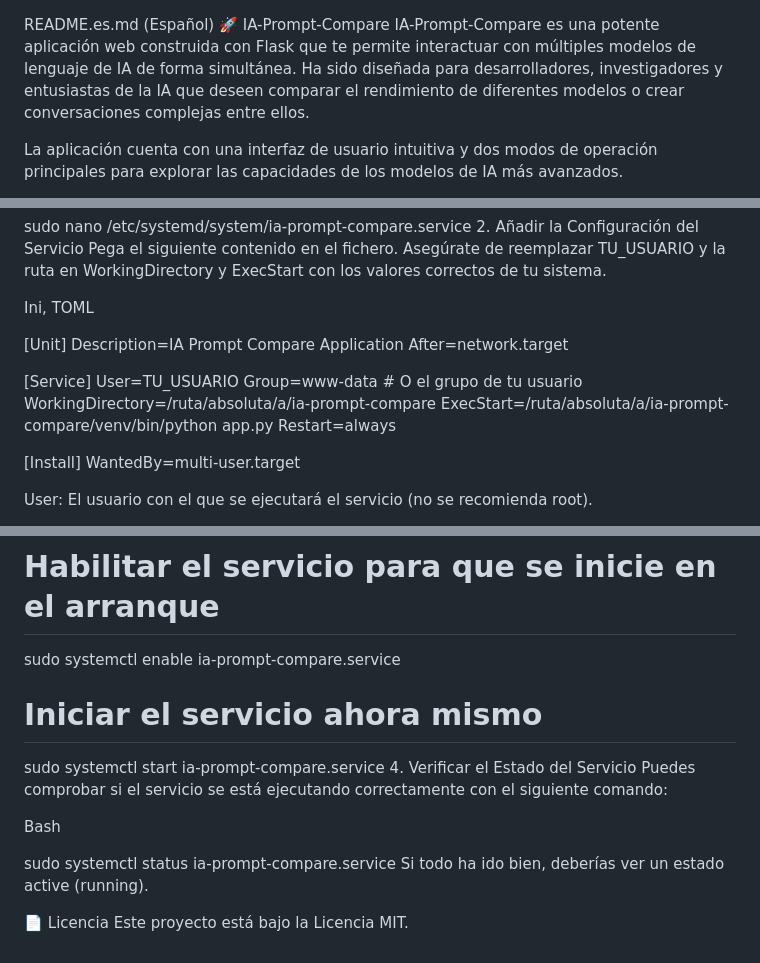
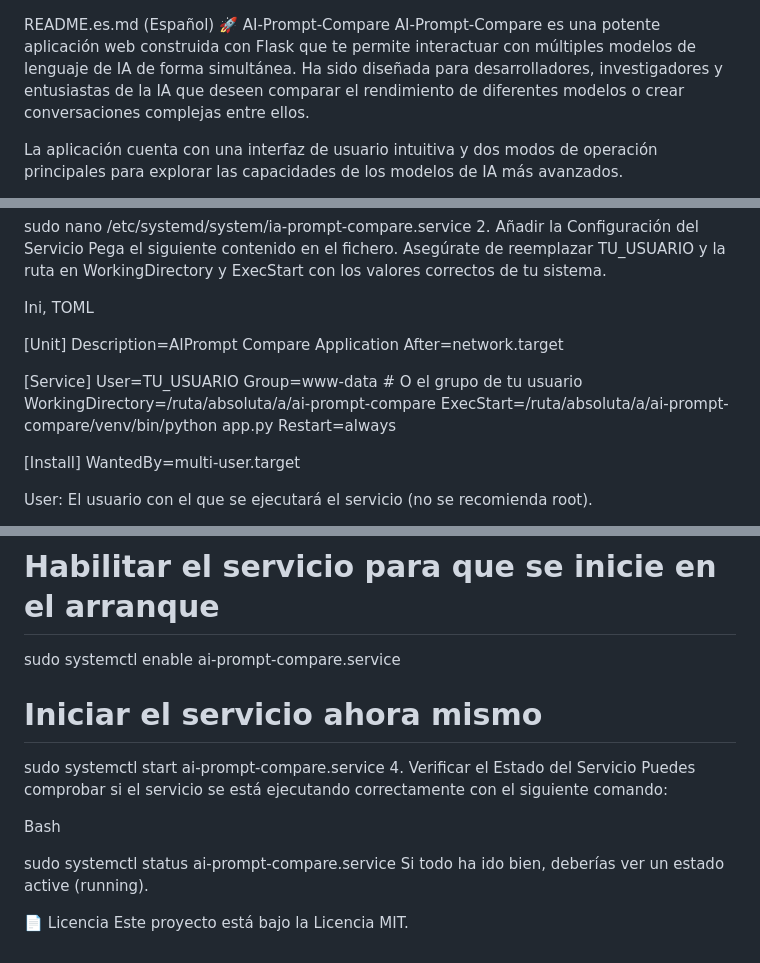
Before and after one commit to Sabbat-cloud/ai-prompt-compare, a Markdown page: README.es.md, 3 parts joined by grey strips. Rendered like a GitHub page.

Commit message:
README UPLOAD CHANGES

```diff
--- a/README.es.md
+++ b/README.es.md
@@ -1,6 +1,6 @@
 README.es.md (Español)
-🚀 IA-Prompt-Compare
-IA-Prompt-Compare es una potente aplicación web construida con Flask que te permite interactuar con múltiples modelos de lenguaje de IA de forma simultánea. Ha sido diseñada para desarrolladores, investigadores y entusiastas de la IA que deseen comparar el rendimiento de diferentes modelos o crear conversaciones complejas entre ellos.
+🚀 AI-Prompt-Compare
+AI-Prompt-Compare es una potente aplicación web construida con Flask que te permite interactuar con múltiples modelos de lenguaje de IA de forma simultánea. Ha sido diseñada para desarrolladores, investigadores y entusiastas de la IA que deseen comparar el rendimiento de diferentes modelos o crear conversaciones complejas entre ellos.
 
 La aplicación cuenta con una interfaz de usuario intuitiva y dos modos de operación principales para explorar las capacidades de los modelos de IA más avanzados.
 
@@ -143,14 +143,14 @@ Pega el siguiente contenido en el fichero. Asegúrate de reemplazar TU_USUARIO y
 Ini, TOML
 
 [Unit]
-Description=IA Prompt Compare Application
+Description=AIPrompt Compare Application
 After=network.target
 
 [Service]
 User=TU_USUARIO
 Group=www-data # O el grupo de tu usuario
-WorkingDirectory=/ruta/absoluta/a/ia-prompt-compare
-ExecStart=/ruta/absoluta/a/ia-prompt-compare/venv/bin/python app.py
+WorkingDirectory=/ruta/absoluta/a/ai-prompt-compare
+ExecStart=/ruta/absoluta/a/ai-prompt-compare/venv/bin/python app.py
 Restart=always
 
 [Install]
@@ -171,16 +171,16 @@ Bash
 sudo systemctl daemon-reload
 
 # Habilitar el servicio para que se inicie en el arranque
-sudo systemctl enable ia-prompt-compare.service
+sudo systemctl enable ai-prompt-compare.service
 
 # Iniciar el servicio ahora mismo
-sudo systemctl start ia-prompt-compare.service
+sudo systemctl start ai-prompt-compare.service
 4. Verificar el Estado del Servicio
 Puedes comprobar si el servicio se está ejecutando correctamente con el siguiente comando:
 
 Bash
 
-sudo systemctl status ia-prompt-compare.service
+sudo systemctl status ai-prompt-compare.service
 Si todo ha ido bien, deberías ver un estado active (running).
 
 📄 Licencia
```
Also changed, not shown: other parts of README.es.md (+2 -2 lines), README.md (+8 -8 lines).
